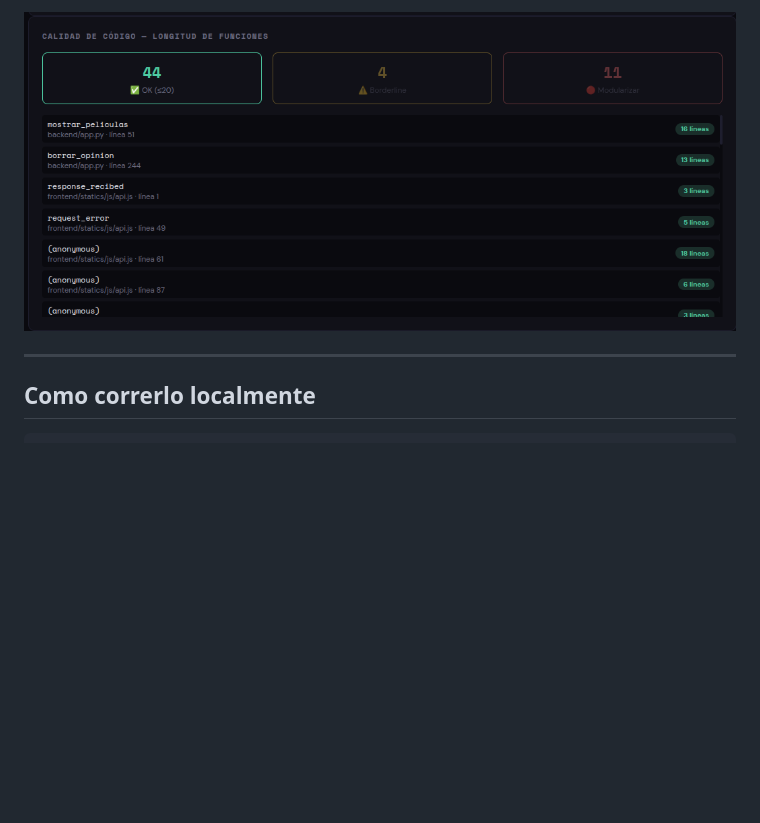
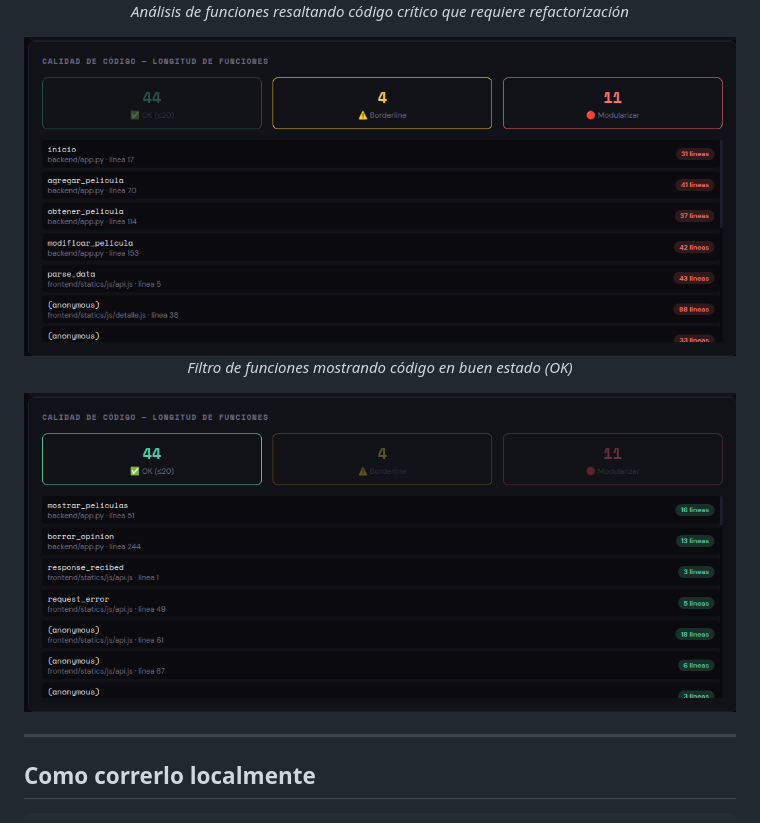
Before and after one commit to JOACOeze2004/Analizador-repositorios, a Markdown page: README.md, the part around one of its changes. Rendered like a GitHub page; blank space fills up the shorter version.

```diff
--- a/README.md
+++ b/README.md
@@ -70,5 +74,11 @@ Este proyecto fue una excusa para aplicar y profundizar varios conceptos que o n
 
-![Analizador de funciones con seccion OK activada](assets/ScreenshotOKFunctions.png)
+<p><i>Análisis de funciones resaltando código crítico que requiere refactorización</i></p>
+<img src="assets/ScreenshotCriticalFunctions.png" width="800"/>
+
+<p><i>Filtro de funciones mostrando código en buen estado (OK)</i></p>
+<img src="assets/ScreenshotOKFunctions.png" width="800"/>
+
+</div>
 
 ---
 
```
Also changed, not shown: other parts of README.md (+9 -5 lines).
